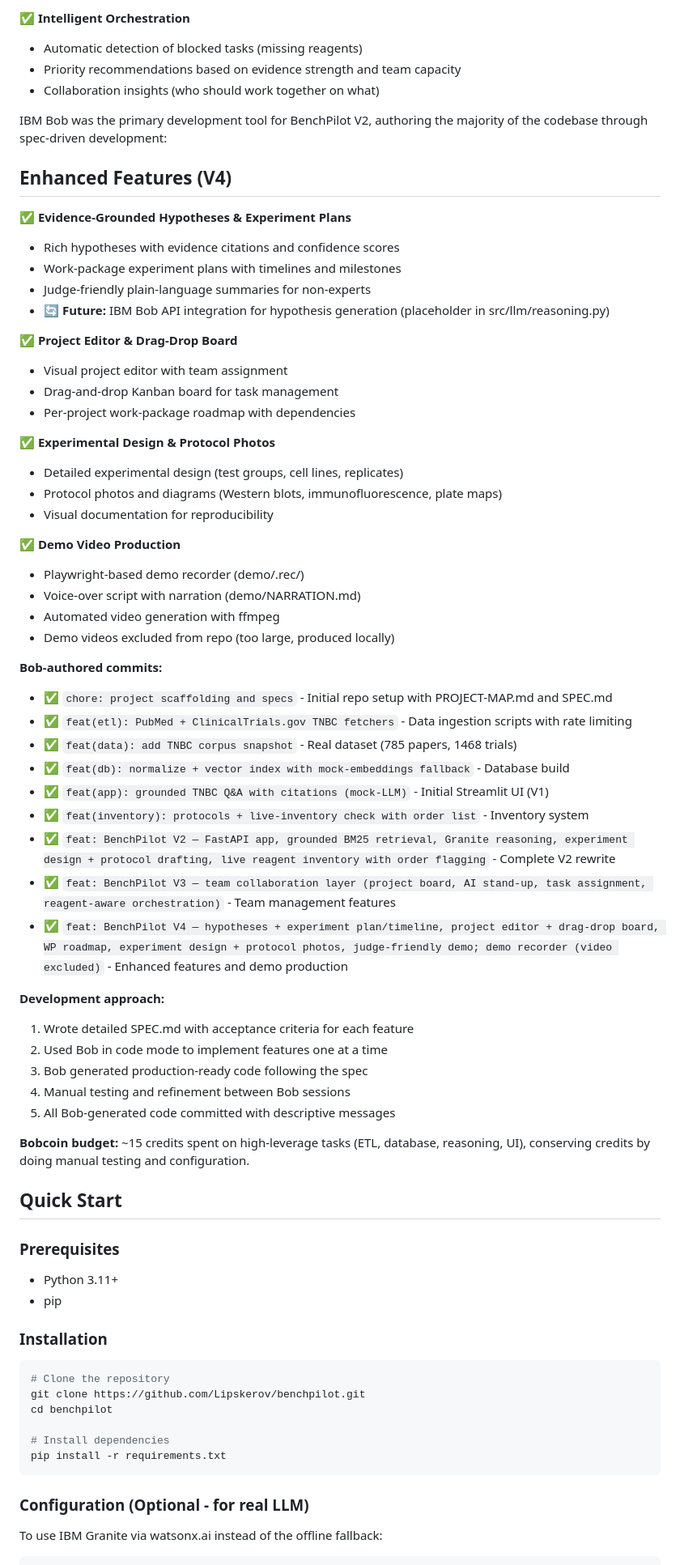
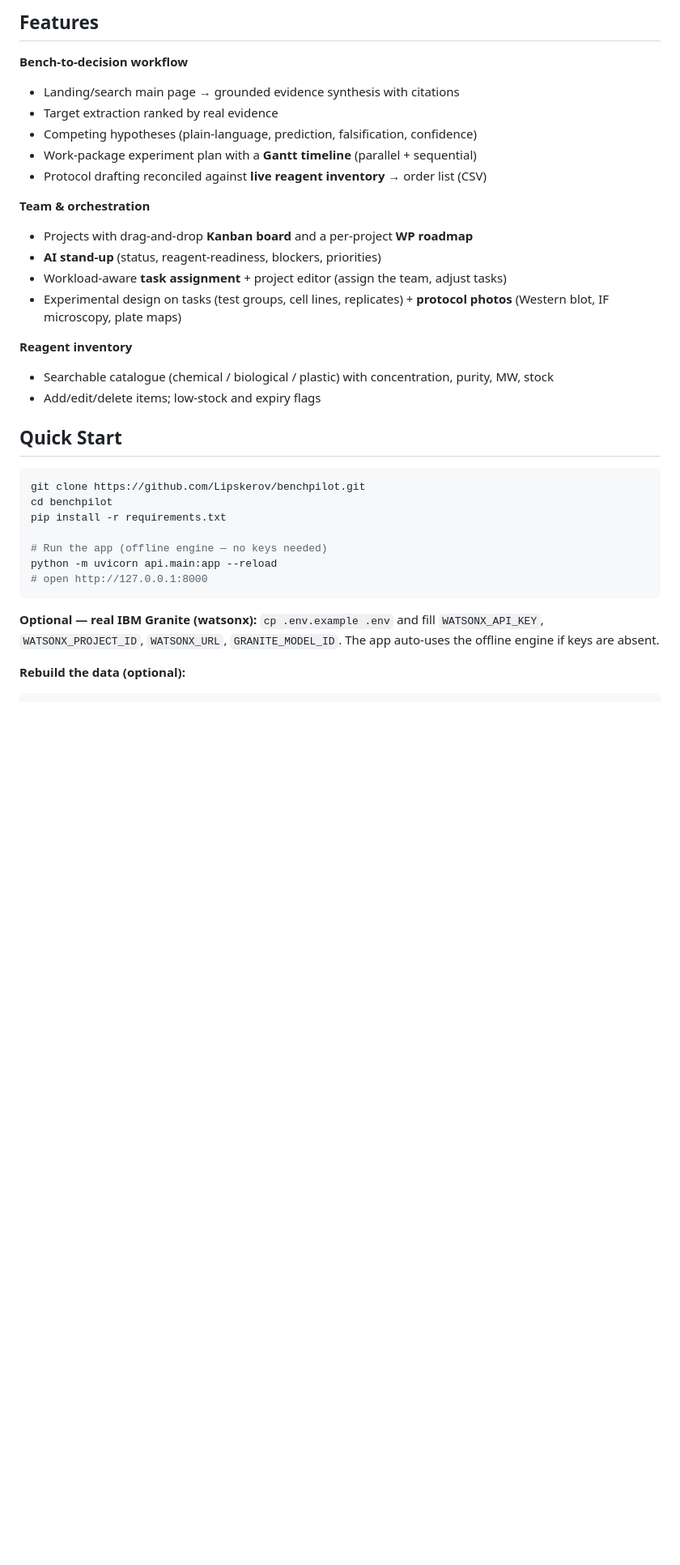
Before and after one commit to Lipskerov/benchpilot, a Markdown page: README.md, the part around one of its changes. Shown at 81% size. Rendered like a GitHub page; blank space fills up the shorter version.

````diff
--- a/README.md
+++ b/README.md
@@ -153,77 +149,36 @@ BenchPilot V2 demonstrates AI as a co-worker for scientific research — a domai
 
-✅ **Intelligent Orchestration**
-- Automatic detection of blocked tasks (missing reagents)
-- Priority recommendations based on evidence strength and team capacity
-- Collaboration insights (who should work together on what)
+## Features
 
+**Bench-to-decision workflow**
+- Landing/search main page → grounded evidence synthesis with citations
+- Target extraction ranked by real evidence
+- Competing hypotheses (plain-language, prediction, falsification, confidence)
+- Work-package experiment plan with a **Gantt timeline** (parallel + sequential)
+- Protocol drafting reconciled against **live reagent inventory** → order list (CSV)
 
-IBM Bob was the primary development tool for BenchPilot V2, authoring the majority of the codebase through spec-driven development:
+**Team & orchestration**
+- Projects with drag-and-drop **Kanban board** and a per-project **WP roadmap**
+- **AI stand-up** (status, reagent-readiness, blockers, priorities)
+- Workload-aware **task assignment** + project editor (assign the team, adjust tasks)
+- Experimental design on tasks (test groups, cell lines, replicates) + **protocol photos** (Western blot, IF microscopy, plate maps)
 
-## Enhanced Features (V4)
-
-✅ **Evidence-Grounded Hypotheses & Experiment Plans**
-- Rich hypotheses with evidence citations and confidence scores
-- Work-package experiment plans with timelines and milestones
-- Judge-friendly plain-language summaries for non-experts
-- 🔄 **Future:** IBM Bob API integration for hypothesis generation (placeholder in src/llm/reasoning.py)
-
-✅ **Project Editor & Drag-Drop Board**
-- Visual project editor with team assignment
-- Drag-and-drop Kanban board for task management
-- Per-project work-package roadmap with dependencies
-
-✅ **Experimental Design & Protocol Photos**
-- Detailed experimental design (test groups, cell lines, replicates)
-- Protocol photos and diagrams (Western blots, immunofluorescence, plate maps)
-- Visual documentation for reproducibility
-
-✅ **Demo Video Production**
-- Playwright-based demo recorder (demo/.rec/)
-- Voice-over script with narration (demo/NARRATION.md)
-- Automated video generation with ffmpeg
-- Demo videos excluded from repo (too large, produced locally)
-
-
-
-**Bob-authored commits:**
-- ✅ `chore: project scaffolding and specs` - Initial repo setup with PROJECT-MAP.md and SPEC.md
-- ✅ `feat(etl): PubMed + ClinicalTrials.gov TNBC fetchers` - Data ingestion scripts with rate limiting
-- ✅ `feat(data): add TNBC corpus snapshot` - Real dataset (785 papers, 1468 trials)
-- ✅ `feat(db): normalize + vector index with mock-embeddings fallback` - Database build
-- ✅ `feat(app): grounded TNBC Q&A with citations (mock-LLM)` - Initial Streamlit UI (V1)
-- ✅ `feat(inventory): protocols + live-inventory check with order list` - Inventory system
-- ✅ `feat: BenchPilot V2 — FastAPI app, grounded BM25 retrieval, Granite reasoning, experiment design + protocol drafting, live reagent inventory with order flagging` - Complete V2 rewrite
-- ✅ `feat: BenchPilot V3 — team collaboration layer (project board, AI stand-up, task assignment, reagent-aware orchestration)` - Team management features
-- ✅ `feat: BenchPilot V4 — hypotheses + experiment plan/timeline, project editor + drag-drop board, WP roadmap, experiment design + protocol photos, judge-friendly demo; demo recorder (video excluded)` - Enhanced features and demo production
-
-**Development approach:**
-1. Wrote detailed SPEC.md with acceptance criteria for each feature
-2. Used Bob in code mode to implement features one at a time
-3. Bob generated production-ready code following the spec
-4. Manual testing and refinement between Bob sessions
-5. All Bob-generated code committed with descriptive messages
-
-**Bobcoin budget:** ~15 credits spent on high-leverage tasks (ETL, database, reasoning, UI), conserving credits by doing manual testing and configuration.
+**Reagent inventory**
+- Searchable catalogue (chemical / biological / plastic) with concentration, purity, MW, stock
+- Add/edit/delete items; low-stock and expiry flags
 
 ## Quick Start
 
-### Prerequisites
-- Python 3.11+
-- pip
-
-### Installation
-
 ```bash
-# Clone the repository
 git clone https://github.com/Lipskerov/benchpilot.git
 cd benchpilot
+pip install -r requirements.txt
 
-# Install dependencies
-pip install -r requirements.txt
+# Run the app (offline engine — no keys needed)
+python -m uvicorn api.main:app --reload
+# open http://127.0.0.1:8000
 ```
 
-### Configuration (Optional - for real LLM)
+**Optional — real IBM Granite (watsonx):** `cp .env.example .env` and fill `WATSONX_API_KEY`, `WATSONX_PROJECT_ID`, `WATSONX_URL`, `GRANITE_MODEL_ID`. The app auto-uses the offline engine if keys are absent.
 
-To use IBM Granite via watsonx.ai instead of the offline fallback:
-
+**Rebuild the data (optional):**
 ```bash
````
Also changed, not shown: other parts of README.md (+120 -238 lines).
